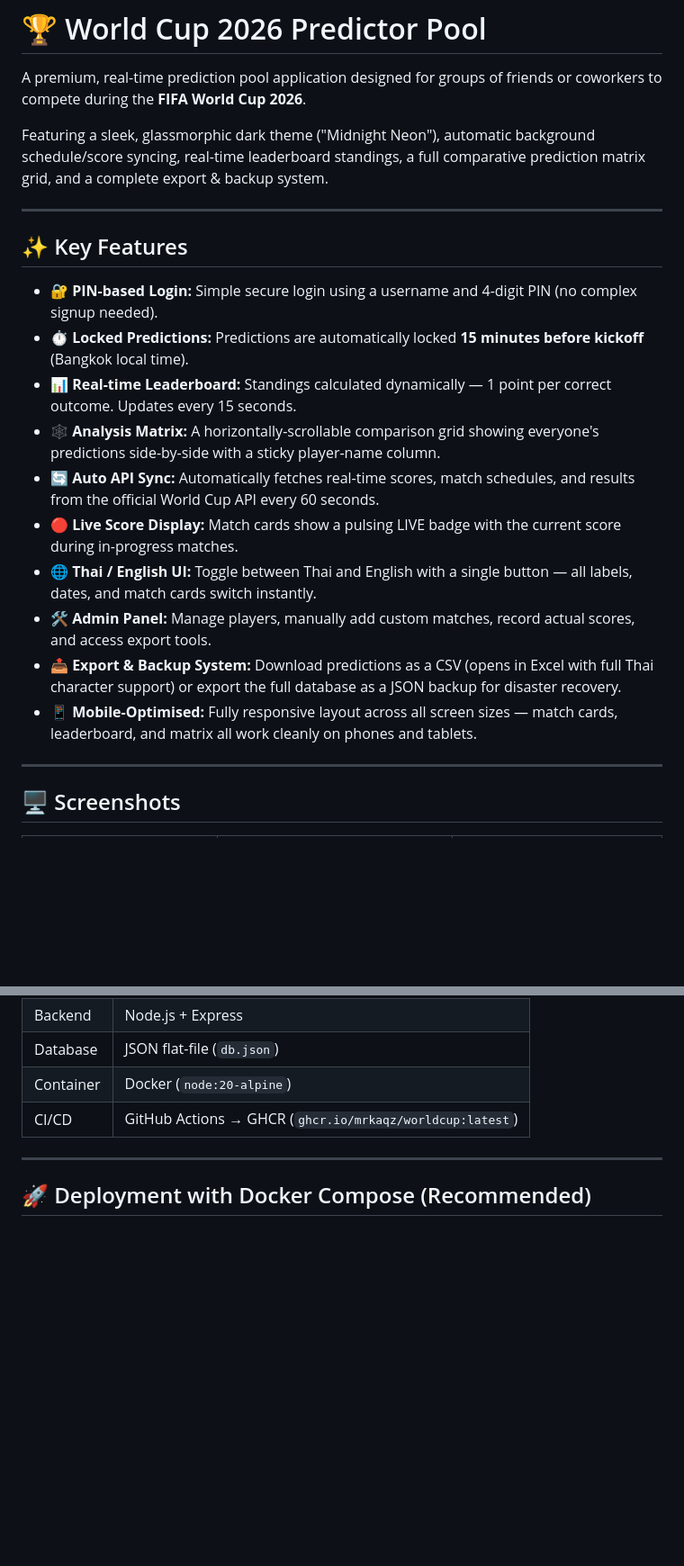
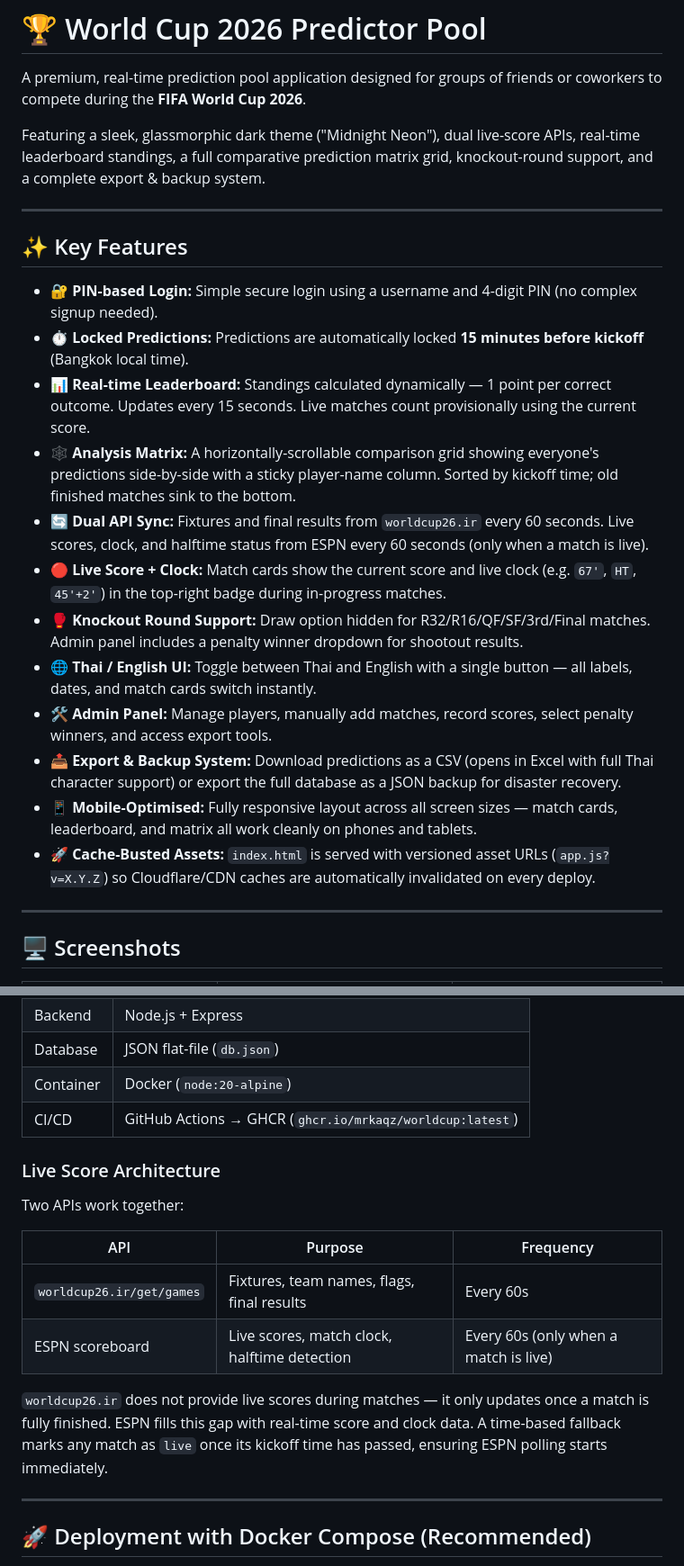
Before and after one commit to mrkaqz/worldcup, a Markdown page: README.md, 2 parts joined by grey strips. Shown at 90% size. Drawn GitHub-style; blank space fills up the shorter version.

```diff
--- a/README.md
+++ b/README.md
@@ -2,7 +2,7 @@
 
 A premium, real-time prediction pool application designed for groups of friends or coworkers to compete during the **FIFA World Cup 2026**.
 
-Featuring a sleek, glassmorphic dark theme ("Midnight Neon"), automatic background schedule/score syncing, real-time leaderboard standings, a full comparative prediction matrix grid, and a complete export & backup system.
+Featuring a sleek, glassmorphic dark theme ("Midnight Neon"), dual live-score APIs, real-time leaderboard standings, a full comparative prediction matrix grid, knockout-round support, and a complete export & backup system.
 
 
 ---
@@ -11,14 +11,16 @@ Featuring a sleek, glassmorphic dark theme ("Midnight Neon"), automatic backgrou
 
 - **🔐 PIN-based Login:** Simple secure login using a username and 4-digit PIN (no complex signup needed).
 - **⏱️ Locked Predictions:** Predictions are automatically locked **15 minutes before kickoff** (Bangkok local time).
-- **📊 Real-time Leaderboard:** Standings calculated dynamically — 1 point per correct outcome. Updates every 15 seconds.
-- **🕸️ Analysis Matrix:** A horizontally-scrollable comparison grid showing everyone's predictions side-by-side with a sticky player-name column.
-- **🔄 Auto API Sync:** Automatically fetches real-time scores, match schedules, and results from the official World Cup API every 60 seconds.
-- **🔴 Live Score Display:** Match cards show a pulsing LIVE badge with the current score during in-progress matches.
+- **📊 Real-time Leaderboard:** Standings calculated dynamically — 1 point per correct outcome. Updates every 15 seconds. Live matches count provisionally using the current score.
+- **🕸️ Analysis Matrix:** A horizontally-scrollable comparison grid showing everyone's predictions side-by-side with a sticky player-name column. Sorted by kickoff time; old finished matches sink to the bottom.
+- **🔄 Dual API Sync:** Fixtures and final results from `worldcup26.ir` every 60 seconds. Live scores, clock, and halftime status from ESPN every 60 seconds (only when a match is live).
+- **🔴 Live Score + Clock:** Match cards show the current score and live clock (e.g. `67'`, `HT`, `45'+2'`) in the top-right badge during in-progress matches.
+- **🥊 Knockout Round Support:** Draw option hidden for R32/R16/QF/SF/3rd/Final matches. Admin panel includes a penalty winner dropdown for shootout results.
 - **🌐 Thai / English UI:** Toggle between Thai and English with a single button — all labels, dates, and match cards switch instantly.
-- **🛠️ Admin Panel:** Manage players, manually add custom matches, record actual scores, and access export tools.
+- **🛠️ Admin Panel:** Manage players, manually add matches, record scores, select penalty winners, and access export tools.
 - **📤 Export & Backup System:** Download predictions as a CSV (opens in Excel with full Thai character support) or export the full database as a JSON backup for disaster recovery.
 - **📱 Mobile-Optimised:** Fully responsive layout across all screen sizes — match cards, leaderboard, and matrix all work cleanly on phones and tablets.
+- **🚀 Cache-Busted Assets:** `index.html` is served with versioned asset URLs (`app.js?v=X.Y.Z`) so Cloudflare/CDN caches are automatically invalidated on every deploy.
 
 ---
 
@@ -48,6 +50,17 @@ To ensure zero-downtime data loss, **the application code is separated from the
 | Database | JSON flat-file (`db.json`) |
 | Container | Docker (`node:20-alpine`) |
 | CI/CD | GitHub Actions → GHCR (`ghcr.io/mrkaqz/worldcup:latest`) |
+
+### Live Score Architecture
+
+Two APIs work together:
+
+| API | Purpose | Frequency |
+|-----|---------|-----------|
+| `worldcup26.ir/get/games` | Fixtures, team names, flags, final results | Every 60s |
+| ESPN scoreboard | Live scores, match clock, halftime detection | Every 60s (only when a match is live) |
+
+`worldcup26.ir` does not provide live scores during matches — it only updates once a match is fully finished. ESPN fills this gap with real-time score and clock data. A time-based fallback marks any match as `live` once its kickoff time has passed, ensuring ESPN polling starts immediately.
 
 ---
 
```
Also changed, not shown: other parts of README.md (+25 -4 lines).
